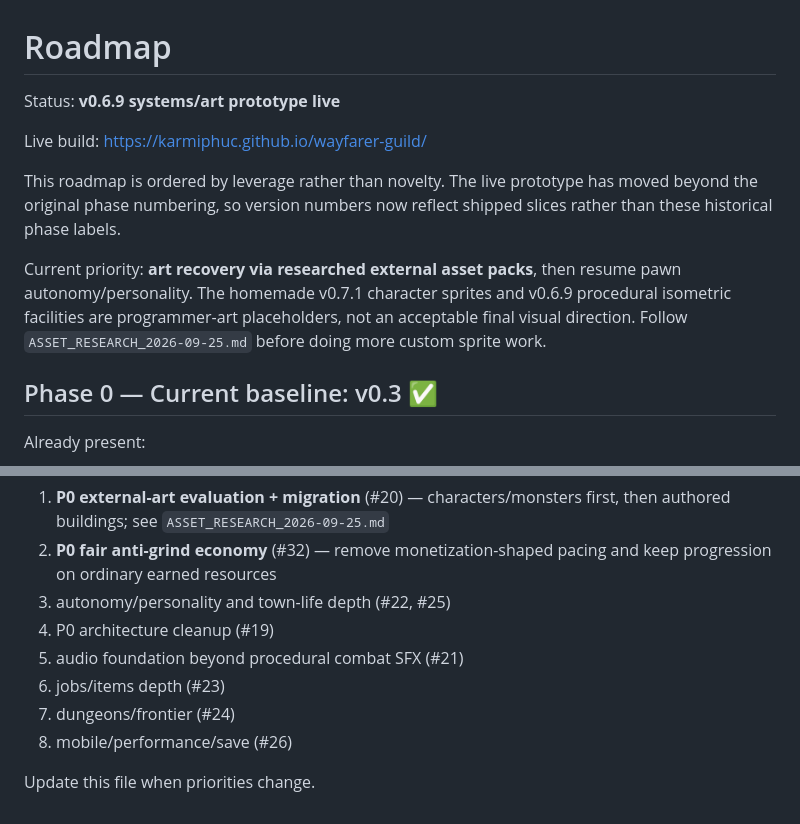
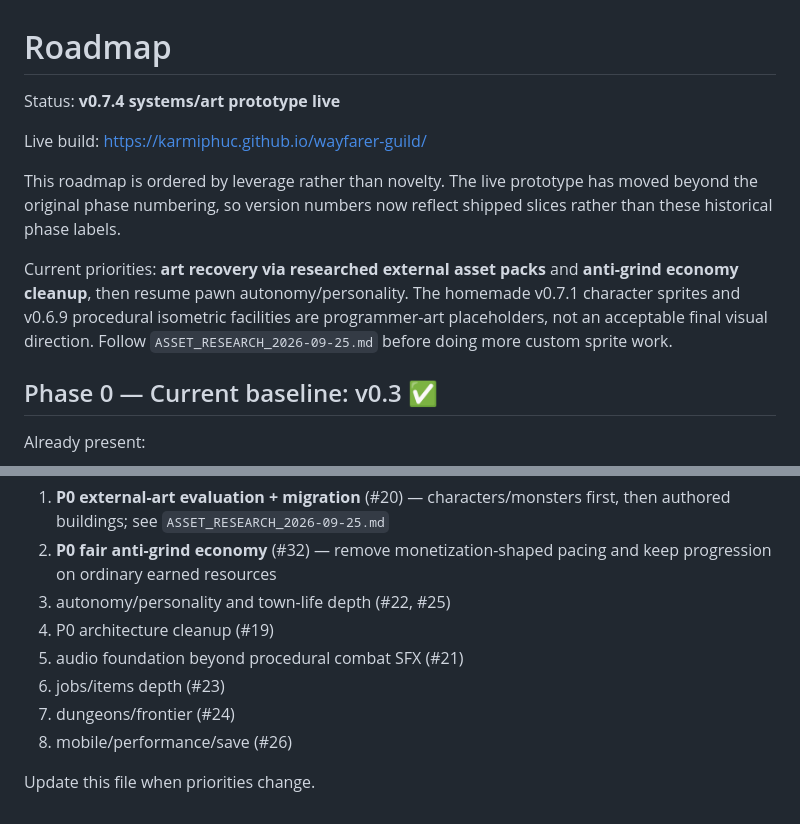
Before and after one commit to karmiphuc/wayfarer-guild, a Markdown page: docs/ROADMAP.md, 2 parts joined by grey strips. GitHub-like rendering.

Commit message:
Refresh roadmap status and anti-grind priority

```diff
--- a/docs/ROADMAP.md
+++ b/docs/ROADMAP.md
@@ -1,12 +1,12 @@
 # Roadmap
 
-Status: **v0.6.9 systems/art prototype live**
+Status: **v0.7.4 systems/art prototype live**
 
 Live build: https://karmiphuc.github.io/wayfarer-guild/
 
 This roadmap is ordered by leverage rather than novelty. The live prototype has moved beyond the original phase numbering, so version numbers now reflect shipped slices rather than these historical phase labels.
 
-Current priority: **art recovery via researched external asset packs**, then resume pawn autonomy/personality. The homemade v0.7.1 character sprites and v0.6.9 procedural isometric facilities are programmer-art placeholders, not an acceptable final visual direction. Follow `ASSET_RESEARCH_2026-09-25.md` before doing more custom sprite work.
+Current priorities: **art recovery via researched external asset packs** and **anti-grind economy cleanup**, then resume pawn autonomy/personality. The homemade v0.7.1 character sprites and v0.6.9 procedural isometric facilities are programmer-art placeholders, not an acceptable final visual direction. Follow `ASSET_RESEARCH_2026-09-25.md` before doing more custom sprite work.
 
 ## Phase 0 — Current baseline: v0.3 ✅
 
@@ -174,8 +174,8 @@ Unless a bug is blocking the live build:
 3. autonomy/personality and town-life depth (#22, #25)
 4. P0 architecture cleanup (#19)
 5. audio foundation beyond procedural combat SFX (#21)
-5. jobs/items depth (#23)
-6. dungeons/frontier (#24)
-7. mobile/performance/save (#26)
+6. jobs/items depth (#23)
+7. dungeons/frontier (#24)
+8. mobile/performance/save (#26)
 
 Update this file when priorities change.
```
